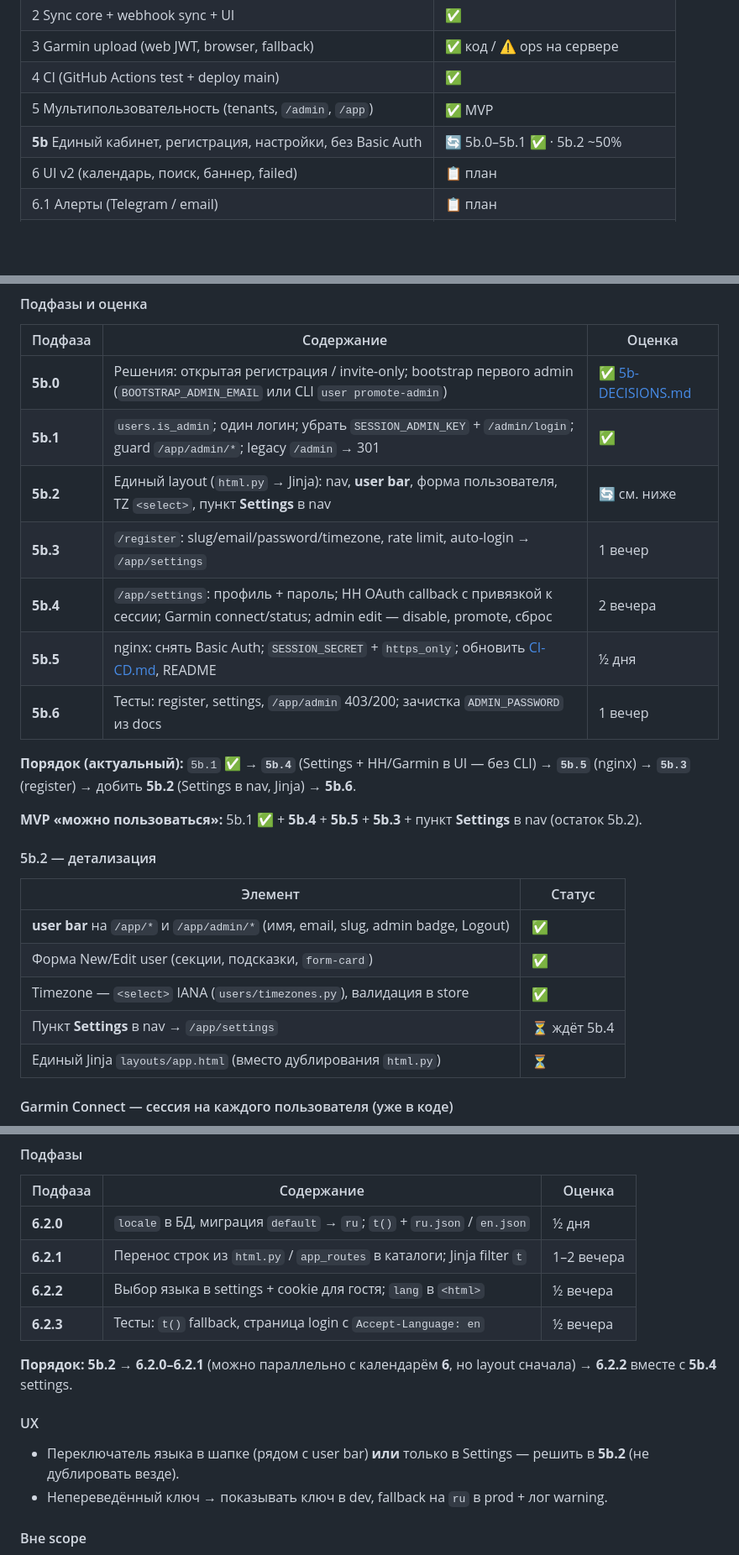
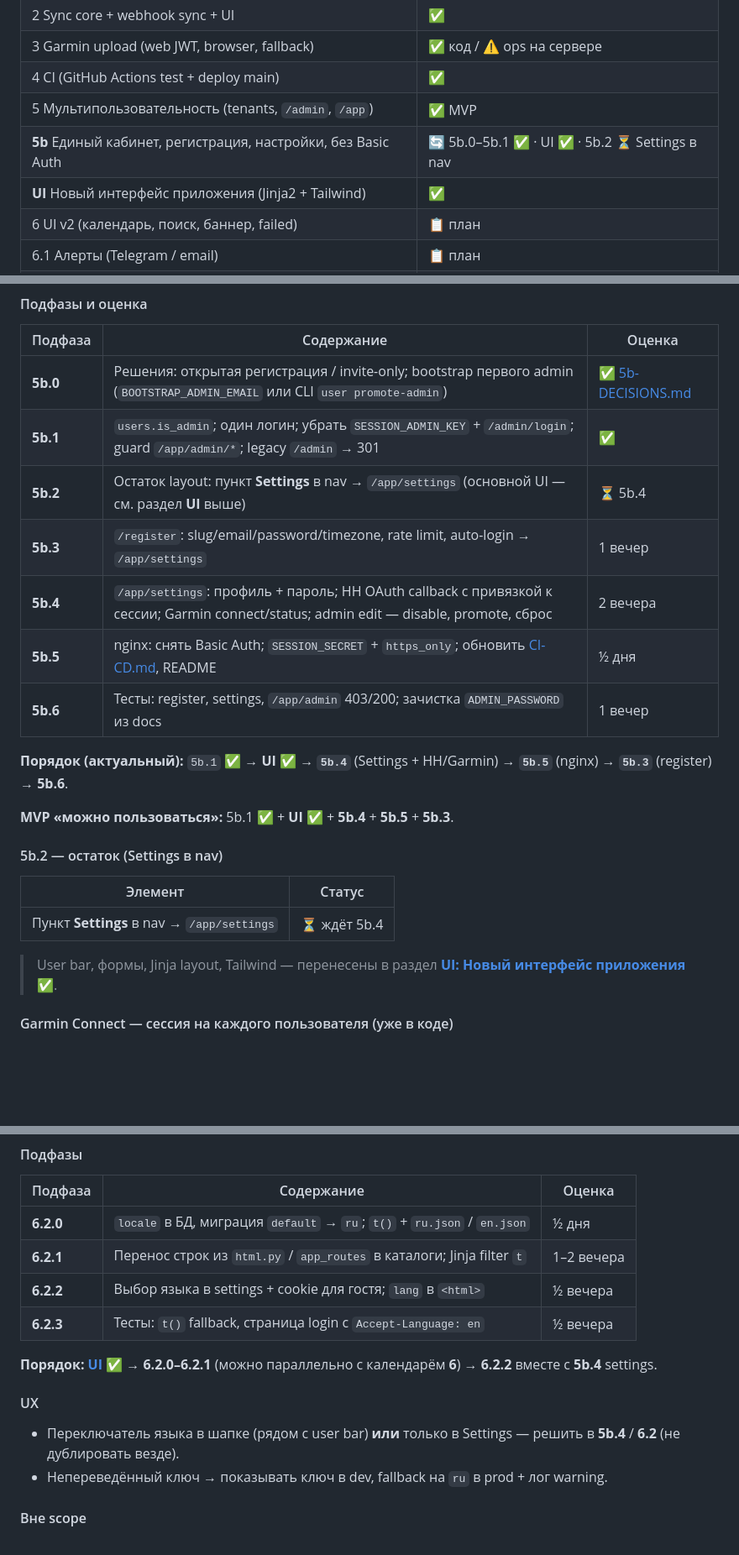
Before and after one commit to segallar/fit-sinc, a Markdown page: docs/PLAN.md, 3 parts joined by grey strips. Shown at 84% size. Rendered like a GitHub page; blank space fills up the shorter version.

```diff
--- a/docs/PLAN.md
+++ b/docs/PLAN.md
@@ -20,7 +20,8 @@
 | 3 Garmin upload (web JWT, browser, fallback) | ✅ код / ⚠️ ops на сервере |
 | 4 CI (GitHub Actions test + deploy main) | ✅ |
 | 5 Мультипользовательность (tenants, `/admin`, `/app`) | ✅ MVP |
-| **5b** Единый кабинет, регистрация, настройки, без Basic Auth | 🔄 5b.0–5b.1 ✅ · 5b.2 ~50% |
+| **5b** Единый кабинет, регистрация, настройки, без Basic Auth | 🔄 5b.0–5b.1 ✅ · UI ✅ · 5b.2 ⏳ Settings в nav |
+| **UI** Новый интерфейс приложения (Jinja2 + Tailwind) | ✅ |
 | 6 UI v2 (календарь, поиск, баннер, failed) | 📋 план |
 | 6.1 Алерты (Telegram / email) | 📋 план |
 | 6.2 Локализация (i18n: ru, en, …) | 📋 план |
@@ -232,25 +264,23 @@ flowchart TB
 |---------|------------|--------|
 | **5b.0** | Решения: открытая регистрация / invite-only; bootstrap первого admin (`BOOTSTRAP_ADMIN_EMAIL` или CLI `user promote-admin`) | ✅ [5b-DECISIONS.md](5b-DECISIONS.md) |
 | **5b.1** | `users.is_admin`; один логин; убрать `SESSION_ADMIN_KEY` + `/admin/login`; guard `/app/admin/*`; legacy `/admin` → 301 | ✅ |
-| **5b.2** | Единый layout (`html.py` → Jinja): nav, **user bar**, форма пользователя, TZ `<select>`, пункт **Settings** в nav | 🔄 см. ниже |
+| **5b.2** | Остаток layout: пункт **Settings** в nav → `/app/settings` (основной UI — см. раздел **UI** выше) | ⏳ 5b.4 |
 | **5b.3** | `/register`: slug/email/password/timezone, rate limit, auto-login → `/app/settings` | 1 вечер |
 | **5b.4** | `/app/settings`: профиль + пароль; HH OAuth callback с привязкой к сессии; Garmin connect/status; admin edit — disable, promote, сброс | 2 вечера |
 | **5b.5** | nginx: снять Basic Auth; `SESSION_SECRET` + `https_only`; обновить [CI-CD.md](CI-CD.md), README | ½ дня |
 | **5b.6** | Тесты: register, settings, `/app/admin` 403/200; зачистка `ADMIN_PASSWORD` из docs | 1 вечер |
 
-**Порядок (актуальный):** `5b.1` ✅ → **`5b.4`** (Settings + HH/Garmin в UI — без CLI) → **`5b.5`** (nginx) → **`5b.3`** (register) → добить **5b.2** (Settings в nav, Jinja) → **5b.6**.
+**Порядок (актуальный):** `5b.1` ✅ → **UI** ✅ → **`5b.4`** (Settings + HH/Garmin) → **`5b.5`** (nginx) → **`5b.3`** (register) → **5b.6**.
 
-**MVP «можно пользоваться»:** 5b.1 ✅ + **5b.4** + **5b.5** + **5b.3** + пункт **Settings** в nav (остаток 5b.2).
+**MVP «можно пользоваться»:** 5b.1 ✅ + **UI** ✅ + **5b.4** + **5b.5** + **5b.3**.
 
-#### 5b.2 — детализация
+#### 5b.2 — остаток (Settings в nav)
 
 | Элемент | Статус |
 |---------|--------|
-| **user bar** на `/app/*` и `/app/admin/*` (имя, email, slug, admin badge, Logout) | ✅ |
-| Форма New/Edit user (секции, подсказки, `form-card`) | ✅ |
-| Timezone — `<select>` IANA (`users/timezones.py`), валидация в store | ✅ |
 | Пункт **Settings** в nav → `/app/settings` | ⏳ ждёт 5b.4 |
-| Единый Jinja `layouts/app.html` (вместо дублирования `html.py`) | ⏳ |
+
+> User bar, формы, Jinja layout, Tailwind — перенесены в раздел **[UI: Новый интерфейс приложения](#ui-новый-интерфейс-приложения)** ✅.
 
 #### Garmin Connect — сессия на каждого пользователя (уже в коде)
 
@@ -419,11 +449,11 @@ fit_sinc/web/i18n.py   # t("nav.dashboard", locale=...) → str
 | **6.2.2** | Выбор языка в settings + cookie для гостя; `lang` в `<html>` | ½ вечера |
 | **6.2.3** | Тесты: `t()` fallback, страница login с `Accept-Language: en` | ½ вечера |
 
-**Порядок:** **5b.2** → **6.2.0–6.2.1** (можно параллельно с календарём **6**, но layout сначала) → **6.2.2** вместе с **5b.4** settings.
+**Порядок:** **[UI](#ui-новый-интерфейс-приложения)** ✅ → **6.2.0–6.2.1** (можно параллельно с календарём **6**) → **6.2.2** вместе с **5b.4** settings.
 
 #### UX
 
-- Переключатель языка в шапке (рядом с user bar) **или** только в Settings — решить в **5b.2** (не дублировать везде).
+- Переключатель языка в шапке (рядом с user bar) **или** только в Settings — решить в **5b.4** / **6.2** (не дублировать везде).
 - Непереведённый ключ → показывать ключ в dev, fallback на `ru` в prod + лог warning.
 
 #### Вне scope
```
Also changed, not shown: other parts of docs/PLAN.md (+45 -14 lines).
